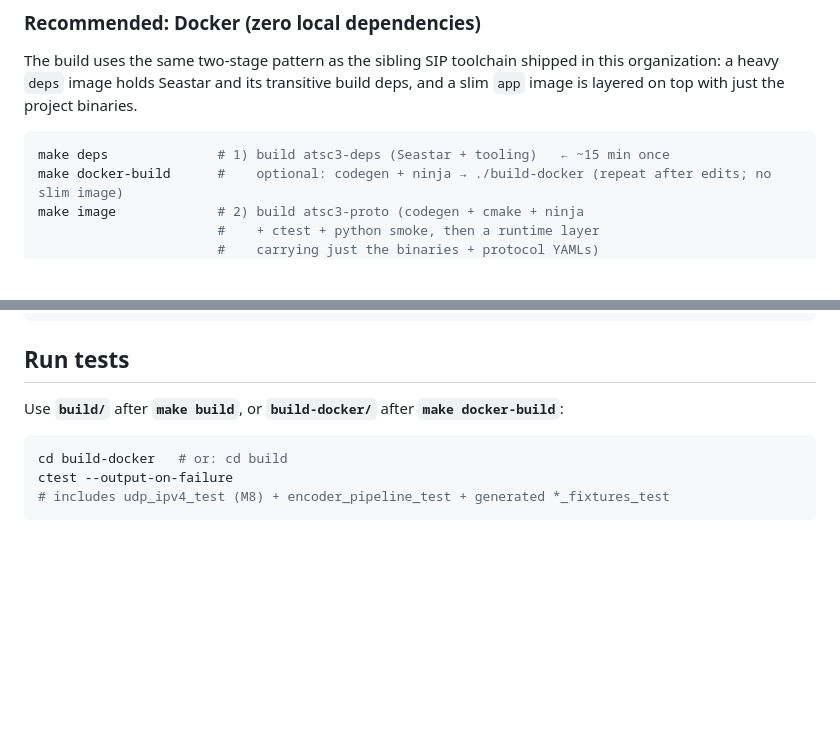
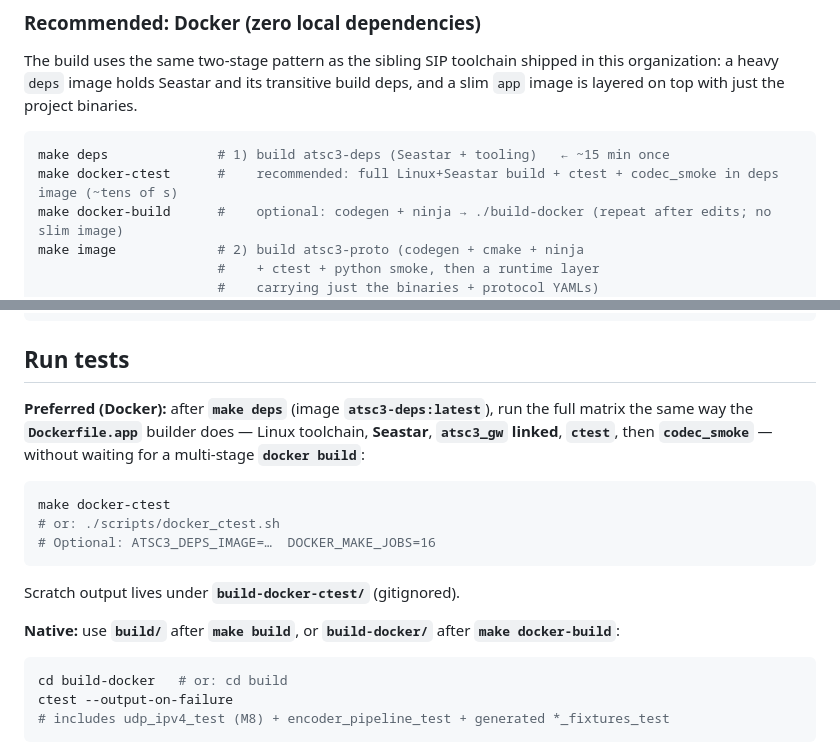
Before and after one commit to kporika/seastar-atsc3, a Markdown page: README.md, 2 parts joined by grey strips. Drawn GitHub-style; blank space fills up the shorter version.

Commit message:
README: prefer make docker-ctest for full C++/Seastar tests
Co-authored-by: Cursor <cursoragent@cursor.com>

````diff
--- a/README.md
+++ b/README.md
@@ -144,6 +144,7 @@ the project binaries.
 
 ```bash
 make deps              # 1) build atsc3-deps (Seastar + tooling)   ← ~15 min once
+make docker-ctest      #    recommended: full Linux+Seastar build + ctest + codec_smoke in deps image (~tens of s)
 make docker-build      #    optional: codegen + ninja → ./build-docker (repeat after edits; no slim image)
 make image             # 2) build atsc3-proto (codegen + cmake + ninja
                        #    + ctest + python smoke, then a runtime layer
@@ -239,7 +240,17 @@ python3 tools/m8_bin_to_pcap.py --self-test
 
 ## Run tests
 
-Use **`build/`** after **`make build`**, or **`build-docker/`** after **`make docker-build`**:
+**Preferred (Docker):** after **`make deps`** (image **`atsc3-deps:latest`**), run the full matrix the same way the **`Dockerfile.app`** builder does — Linux toolchain, **Seastar**, **`atsc3_gw` linked**, **`ctest`**, then **`codec_smoke`** — without waiting for a multi-stage **`docker build`**:
+
+```bash
+make docker-ctest
+# or: ./scripts/docker_ctest.sh
+# Optional: ATSC3_DEPS_IMAGE=…  DOCKER_MAKE_JOBS=16
+```
+
+Scratch output lives under **`build-docker-ctest/`** (gitignored).
+
+**Native:** use **`build/`** after **`make build`**, or **`build-docker/`** after **`make docker-build`**:
 
 ```bash
 cd build-docker   # or: cd build
````
